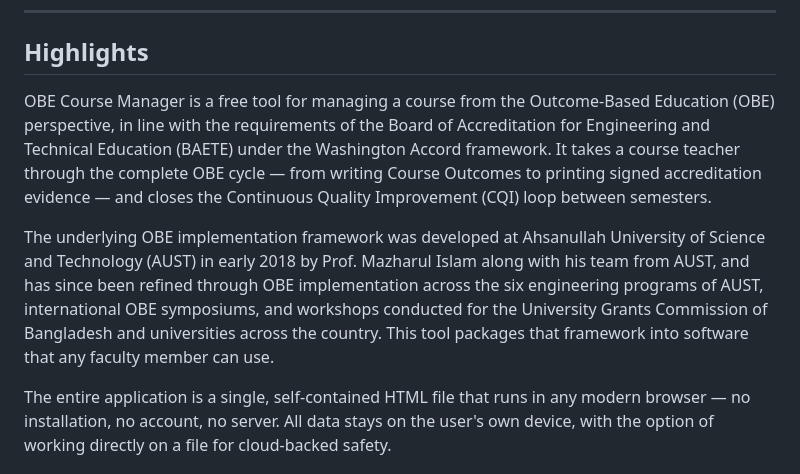
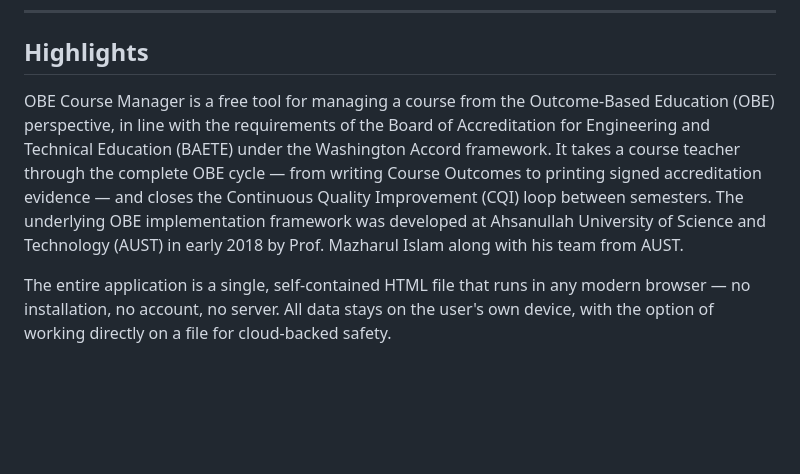
Before and after one commit to mazhar17/obe-course-manager, a Markdown page: RELEASE_NOTES.md, the part around the change. GitHub-like rendering; blank space fills up the shorter version.

```diff
--- a/RELEASE_NOTES.md
+++ b/RELEASE_NOTES.md
@@ -10,9 +10,7 @@ Creative Commons Attribution (CC BY) 4.0 International
 
 ## Highlights
 
-OBE Course Manager is a free tool for managing a course from the Outcome-Based Education (OBE) perspective, in line with the requirements of the Board of Accreditation for Engineering and Technical Education (BAETE) under the Washington Accord framework. It takes a course teacher through the complete OBE cycle — from writing Course Outcomes to printing signed accreditation evidence — and closes the Continuous Quality Improvement (CQI) loop between semesters.
-
-The underlying OBE implementation framework was developed at Ahsanullah University of Science and Technology (AUST) in early 2018 by Prof. Mazharul Islam along with his team from AUST, and has since been refined through OBE implementation across the six engineering programs of AUST, international OBE symposiums, and workshops conducted for the University Grants Commission of Bangladesh and universities across the country. This tool packages that framework into software that any faculty member can use.
+OBE Course Manager is a free tool for managing a course from the Outcome-Based Education (OBE) perspective, in line with the requirements of the Board of Accreditation for Engineering and Technical Education (BAETE) under the Washington Accord framework. It takes a course teacher through the complete OBE cycle — from writing Course Outcomes to printing signed accreditation evidence — and closes the Continuous Quality Improvement (CQI) loop between semesters. The underlying OBE implementation framework was developed at Ahsanullah University of Science and Technology (AUST) in early 2018 by Prof. Mazharul Islam along with his team from AUST.
 
 The entire application is a single, self-contained HTML file that runs in any modern browser — no installation, no account, no server. All data stays on the user's own device, with the option of working directly on a file for cloud-backed safety.
 
```
